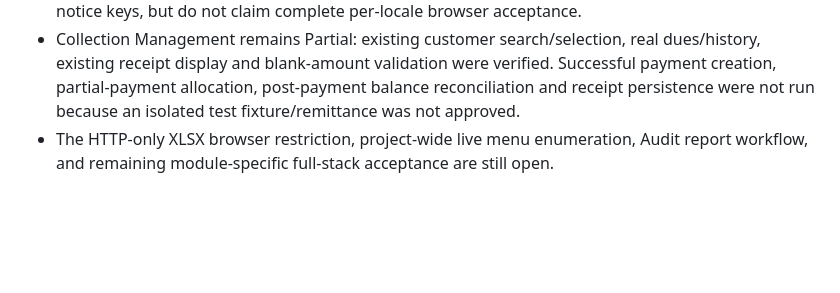
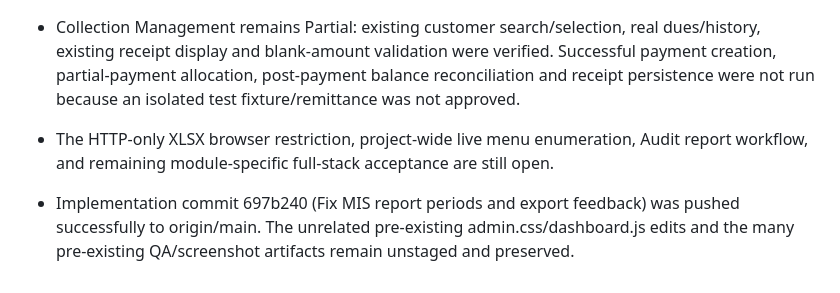
Before and after one commit to WebSphereInnovations/societymanager, a Markdown page: SOCIETY360_PROGRESS.md, the part around the change. Drawn GitHub-style; blank space fills up the shorter version.

Commit message:
Record verified Society360 implementation checkpoint

```diff
--- a/SOCIETY360_PROGRESS.md
+++ b/SOCIETY360_PROGRESS.md
@@ -154,3 +154,5 @@ Repository: `C:\Users\Delta\Society360` — `WebSphereInnovations/societymanager
 - Full six-language receipt-popup verification remains inconclusive because the UI Automation selector did not reliably report the selected locale. The translation resources include all six receipt and export-notice keys, but do not claim complete per-locale browser acceptance.
 - Collection Management remains Partial: existing customer search/selection, real dues/history, existing receipt display and blank-amount validation were verified. Successful payment creation, partial-payment allocation, post-payment balance reconciliation and receipt persistence were not run because an isolated test fixture/remittance was not approved.
 - The HTTP-only XLSX browser restriction, project-wide live menu enumeration, Audit report workflow, and remaining module-specific full-stack acceptance are still open.
+
+- Implementation commit 697b240 (Fix MIS report periods and export feedback) was pushed successfully to origin/main. The unrelated pre-existing admin.css/dashboard.js edits and the many pre-existing QA/screenshot artifacts remain unstaged and preserved.
```
